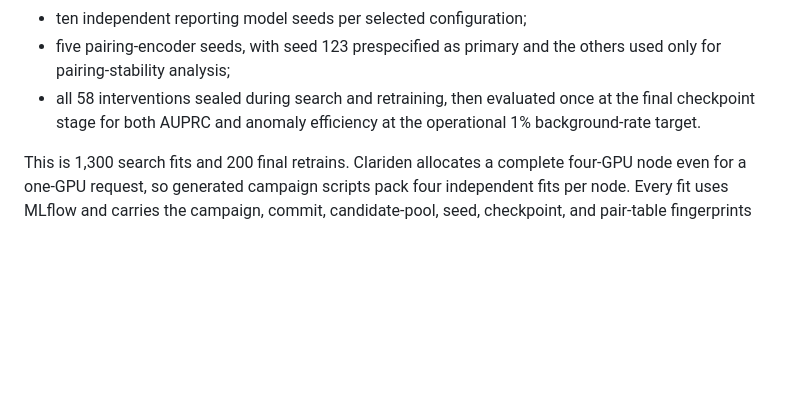
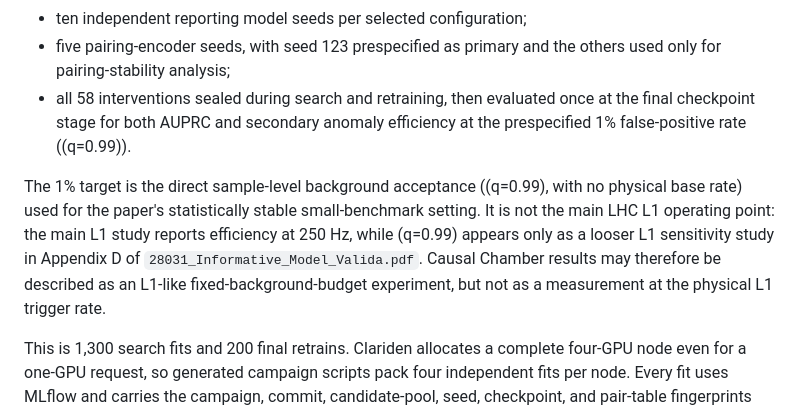
Before and after one commit to bb511/ADatL1, a Markdown page: cchamber.md, the part around the change. GitHub-like rendering; blank space fills up the shorter version.

Commit message:
Clarify Causal Chamber operating point

```diff
--- a/cchamber.md
+++ b/cchamber.md
@@ -265,8 +265,17 @@ strategy-specific Optuna studies. Its frozen design is:
 - five pairing-encoder seeds, with seed 123 prespecified as primary and the
   others used only for pairing-stability analysis;
 - all 58 interventions sealed during search and retraining, then evaluated once
-  at the final checkpoint stage for both AUPRC and anomaly efficiency at the
-  operational 1% background-rate target.
+  at the final checkpoint stage for both AUPRC and secondary anomaly efficiency
+  at the prespecified 1% false-positive rate (\(q=0.99\)).
+
+The 1% target is the direct sample-level background acceptance
+(\(q=0.99\), with no physical base rate) used for the paper's statistically
+stable small-benchmark setting. It is not the main LHC L1 operating point:
+the main L1 study reports efficiency at 250 Hz, while \(q=0.99\) appears only
+as a looser L1 sensitivity study in Appendix D of
+`28031_Informative_Model_Valida.pdf`. Causal Chamber results may therefore be
+described as an L1-like fixed-background-budget experiment, but not as a
+measurement at the physical L1 trigger rate.
 
 This is 1,300 search fits and 200 final retrains. Clariden allocates a complete
 four-GPU node even for a one-GPU request, so generated campaign scripts pack four
```
